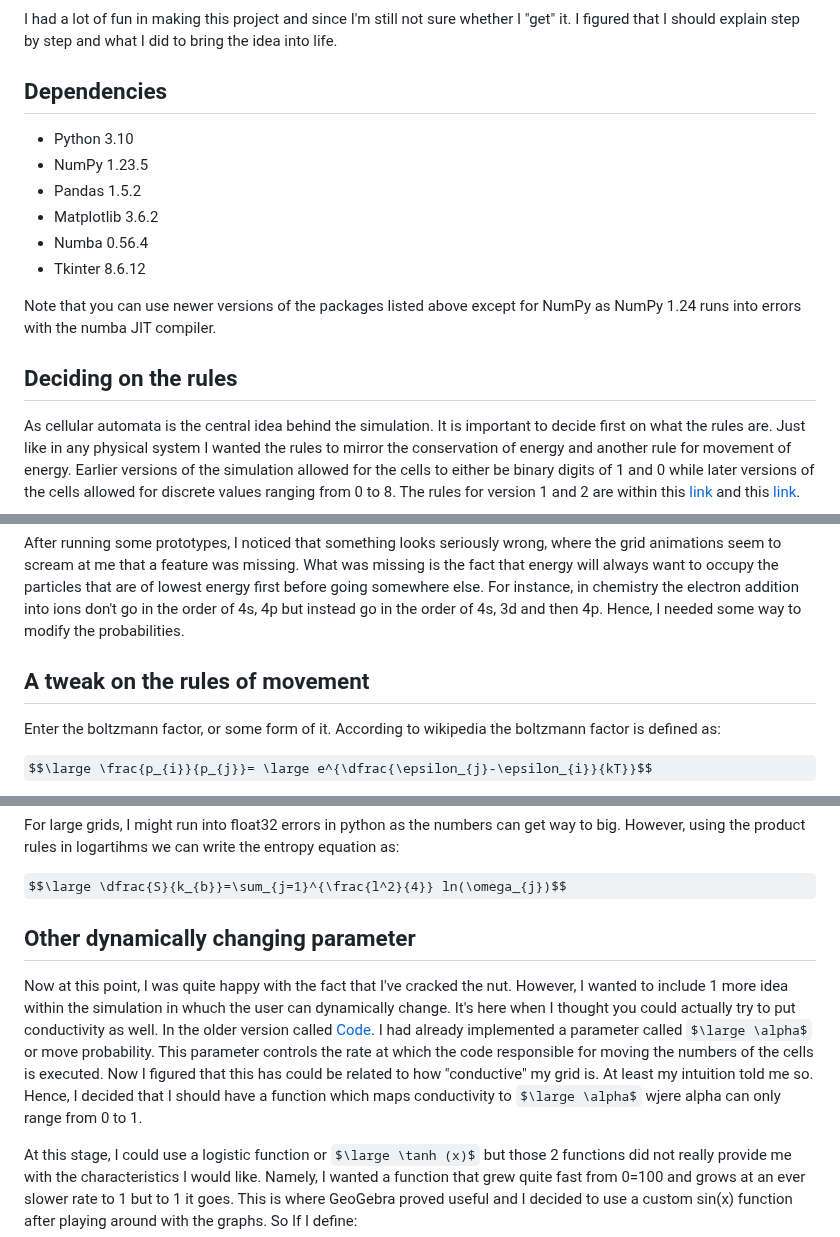
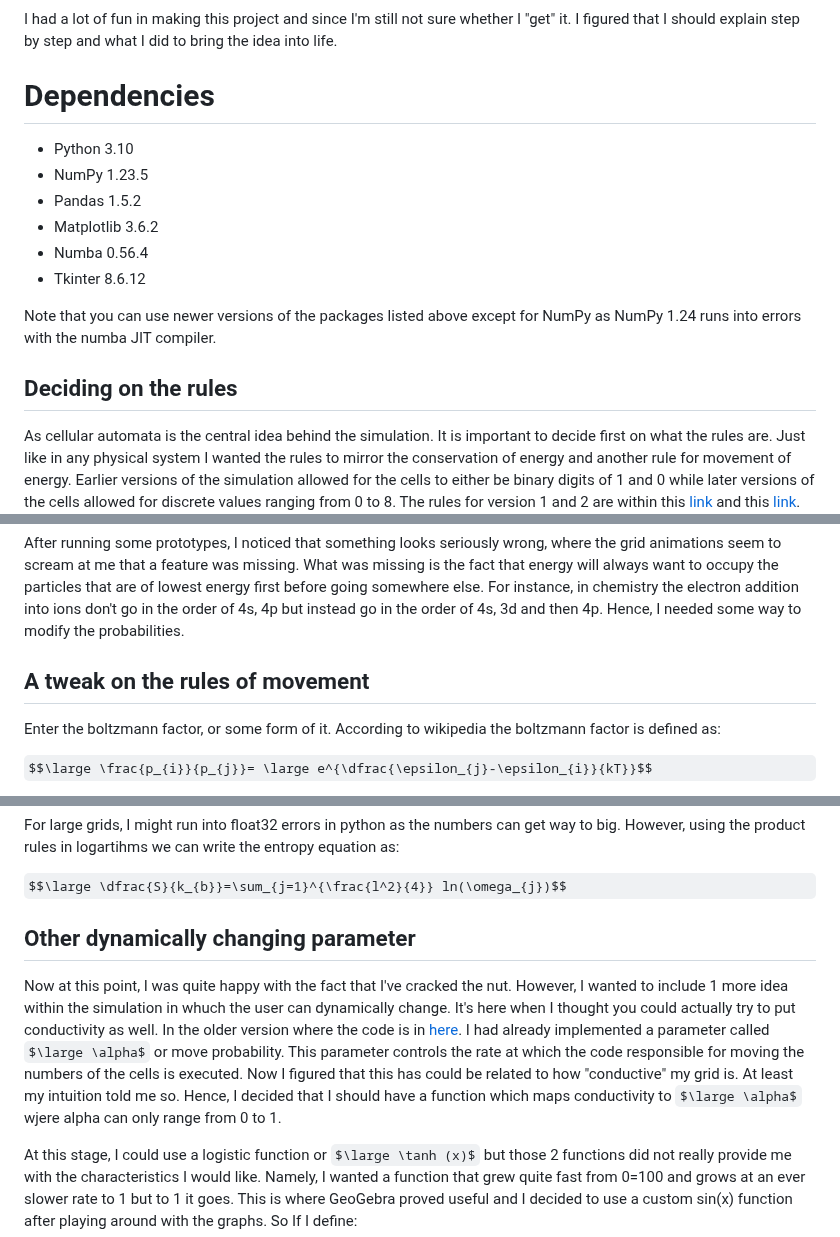
Before and after one commit to ShiroHusin/Entropy_Simulation, a Markdown page: README.md, 3 parts joined by grey strips. Rendered like a GitHub page; some formulas as TeX source.

```diff
--- a/README.md
+++ b/README.md
@@ -8,7 +8,7 @@ Entropy visualisation|
 
 I had a lot of fun in making this project and since I'm still not sure whether I "get" it. I figured that I should explain step by step and what I did to bring the idea into life.
 
-## Dependencies
+# Dependencies
 - Python 3.10
 - NumPy 1.23.5
 - Pandas 1.5.2
@@ -18,7 +18,7 @@ I had a lot of fun in making this project and since I'm still not sure whether I
 
 Note that you can use newer versions of the packages listed above except for NumPy as NumPy 1.24 runs into errors with the numba JIT compiler.
 
-## Deciding on the rules
+## Deciding on the rules <a name="Rules"></a>
 As cellular automata is the central idea behind the simulation. It is important to decide first on what the rules are. Just like in any physical system I wanted the rules to mirror the conservation of energy and another rule for movement of energy. Earlier versions of the simulation allowed for the cells to either be binary digits of 1 and 0 while later versions of the cells allowed for discrete values ranging from 0 to 8. The rules for version 1 and 2 are within this [link](https://github.com/ShiroHusin/Entropy_Simulation/blob/main/rules.md) and this [link](https://github.com/ShiroHusin/Entropy_Simulation/blob/main/Rules.md). Bascially the idea is the sum of all the numbers inside the grid cannot change over time and every non zero number can change one of its 8 neighbouring value. For instance, in picture below,the cell labelled 6 can go to any one of its grey squares and but it cannot go to the 8 cell because its occupied and 8 is the maximum value it can reach.
 
 ![](https://github.com/ShiroHusin/Entropy_Simulation/blob/main/GiFs/image.png)
@@ -30,7 +30,7 @@ At this point one can postulate that a unit of energy from the 6 cell can go to
 After running some prototypes, I noticed that something looks seriously wrong, where the grid animations seem to scream at me that a feature was missing. What was missing is the fact that energy will always want to occupy the particles that are of lowest energy first before going somewhere else. For instance, in chemistry the electron addition into ions don't go in the order of 4s, 4p but instead go in the order of 4s, 3d and then 4p. Hence, I needed some way to modify the probabilities.
 
 
-## A tweak on the rules of movement
+## A tweak on the rules of movement <a name="Movement"></a>
 Enter the boltzmann factor, or some form of it. According to wikipedia the boltzmann factor is defined as:
 
 $$\large \frac{p_{i}}{p_{j}}= \large e^{\dfrac{\epsilon_{j}-\epsilon_{i}}{kT}}$$
@@ -79,8 +79,8 @@ For large grids, I might run into float32 errors in python as the numbers can ge
 
 $$\large \dfrac{S}{k_{b}}=\sum_{j=1}^{\frac{l^2}{4}} ln(\omega_{j})$$
 
-## Other dynamically changing parameter
-Now at this point, I was quite happy with the fact that I've cracked the nut. However, I wanted to include 1 more idea within the simulation in whuch the user can dynamically change. It's here when I thought you could actually try to put conductivity as well. In the older version called [Code](https://github.com/ShiroHusin/Entropy_Simulation/tree/main/Code). I had already implemented a parameter called $\large \alpha$ or move probability. This parameter controls the rate at which the code responsible for moving the numbers of the cells is executed. Now I figured that this has could be related to how "conductive" my grid is. At least my intuition told me so. Hence, I decided that I should have a function which maps conductivity to $\large \alpha$ wjere alpha can only range from 0 to 1.
+## Other dynamically changing parameter <a name="Other"></a>
+Now at this point, I was quite happy with the fact that I've cracked the nut. However, I wanted to include 1 more idea within the simulation in whuch the user can dynamically change. It's here when I thought you could actually try to put conductivity as well. In the older version where the code is in [here](https://github.com/ShiroHusin/Entropy_Simulation/tree/main/Code). I had already implemented a parameter called $\large \alpha$ or move probability. This parameter controls the rate at which the code responsible for moving the numbers of the cells is executed. Now I figured that this has could be related to how "conductive" my grid is. At least my intuition told me so. Hence, I decided that I should have a function which maps conductivity to $\large \alpha$ wjere alpha can only range from 0 to 1.
 
 At this stage, I could use a logistic function or $\large \tanh (x)$ but those 2 functions did not really provide me with the characteristics I would like. Namely, I wanted a function that grew quite fast from 0=100 and grows at an ever slower rate to 1 but to 1 it goes. This is where GeoGebra proved useful and I decided to use a custom sin(x) function after playing around with the graphs. So If I define:
 
```
Also changed, not shown: other parts of README.md (+19 -2 lines).
